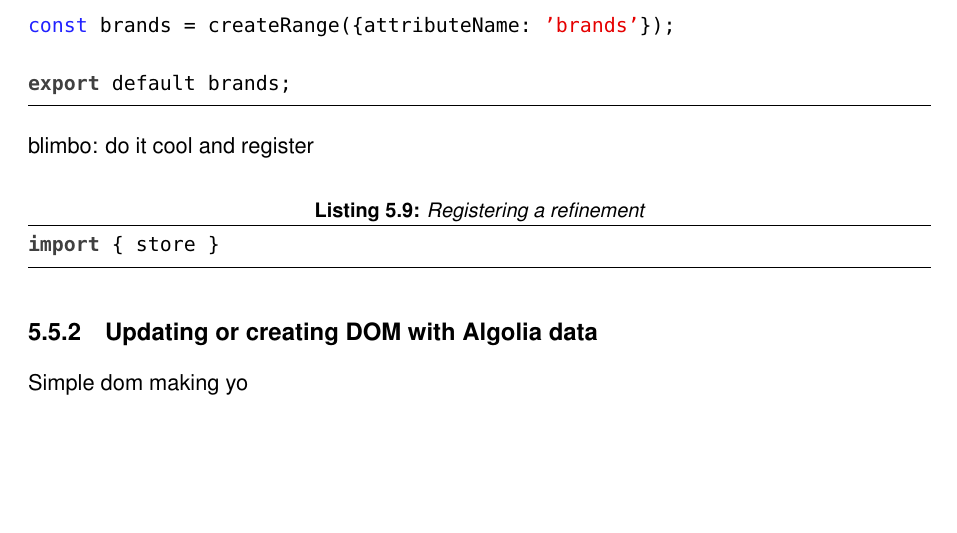
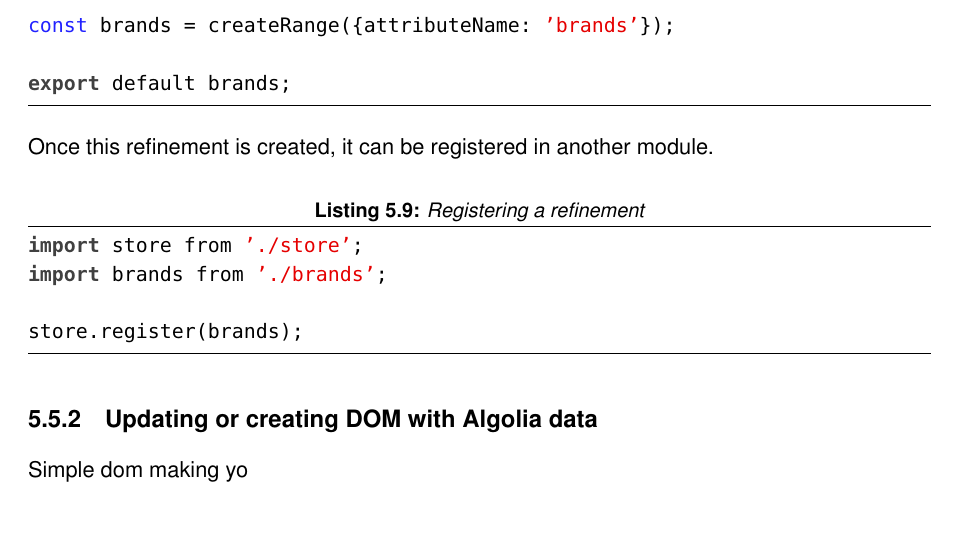
Before and after one commit to Haroenv/thesis, a LaTeX thesis (src/main.tex, which reads src/chapters/execution.tex): part of page 40 of 47, cut so that both start at the same text, the shorter picture padded with empty space. Compiled offline with pdfLaTeX.

Commit message:
make it shake

```diff
--- a/src/chapters/execution.tex
+++ b/src/chapters/execution.tex
@@ -78,11 +78,14 @@ export default brands;
 \end{lstlisting}
 \end{minipage}
 
-blimbo: do it cool and register %%
+Once this refinement is created, it can be registered in another module. %%
 
 \begin{minipage}{\linewidth}
 \begin{lstlisting}[caption={Registering a refinement},label={lst:registering-refinement}]
-import { store }
+import store from './store';
+import brands from './brands';
+
+store.register(brands);
 \end{lstlisting}
 \end{minipage}
 
```
Also changed, not shown: src/chapters/exploratory-study.tex (+2 -0 lines).
